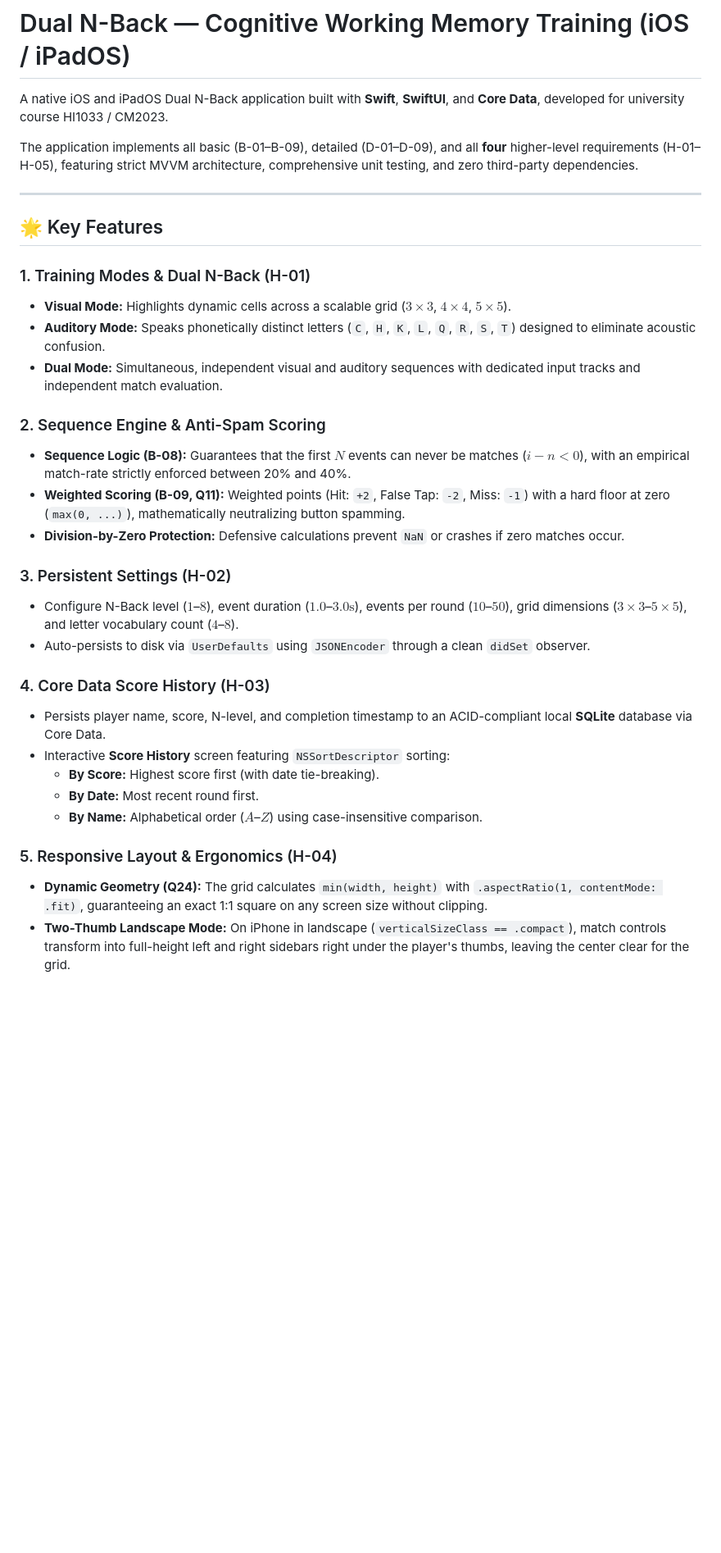
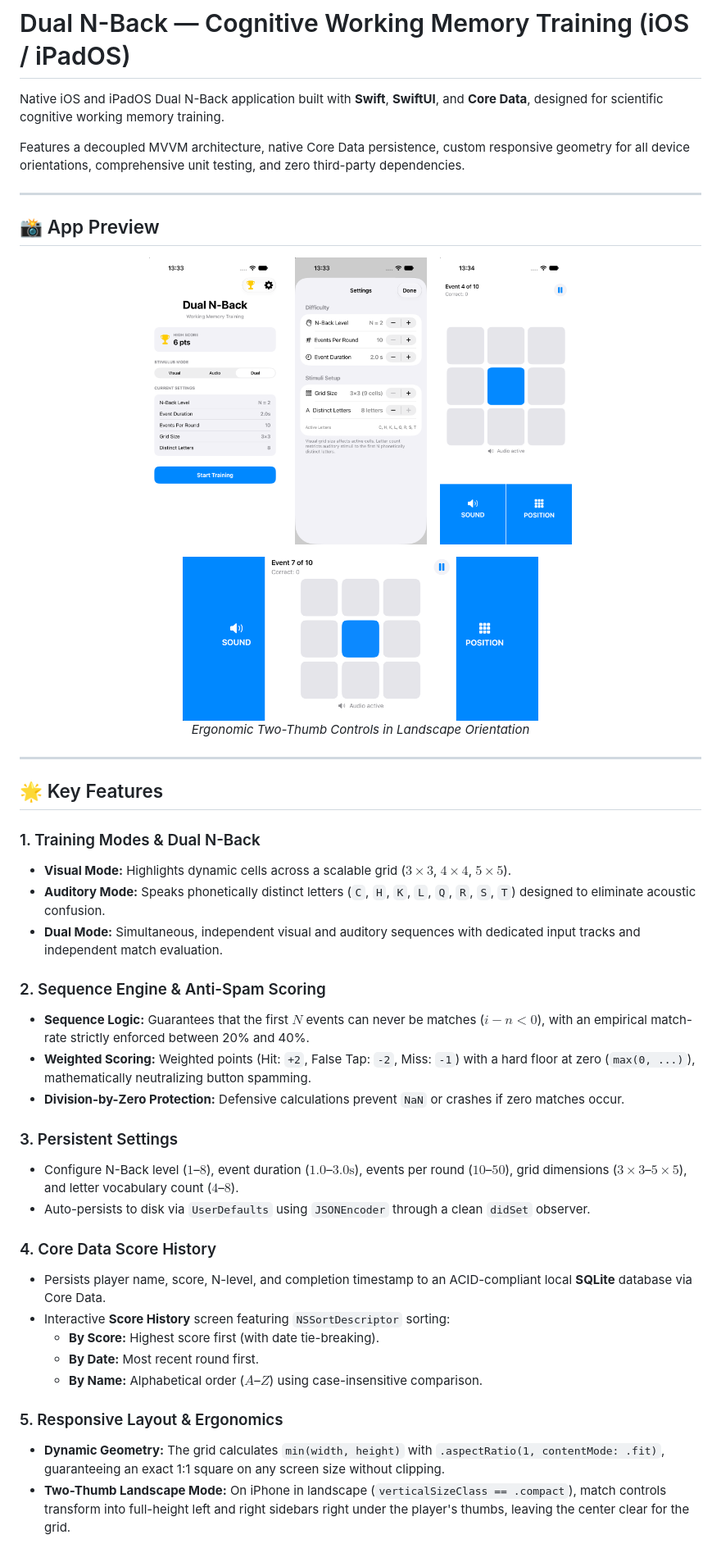
Before and after one commit to SaeedK08/Dual-N-Back, a Markdown page: README.md, the part around one of its changes. Shown at 82% size. Drawn GitHub-style; pictures changed too: screenshots/gameplay_landscape.png (added), screenshots/gameplay_portrait.png (added), screenshots/home.png (added); blank space fills up the shorter version.

Commit message:
Update README and remove unnecessary comments from source code

```diff
--- a/README.md
+++ b/README.md
@@ -1,35 +1,53 @@
 # Dual N-Back — Cognitive Working Memory Training (iOS / iPadOS)
 
-A native iOS and iPadOS Dual N-Back application built with **Swift**, **SwiftUI**, and **Core Data**, developed for university course HI1033 / CM2023.
+Native iOS and iPadOS Dual N-Back application built with **Swift**, **SwiftUI**, and **Core Data**, designed for scientific cognitive working memory training.
 
-The application implements all basic (B-01–B-09), detailed (D-01–D-09), and all **four** higher-level requirements (H-01–H-05), featuring strict MVVM architecture, comprehensive unit testing, and zero third-party dependencies.
+Features a decoupled MVVM architecture, native Core Data persistence, custom responsive geometry for all device orientations, comprehensive unit testing, and zero third-party dependencies.
+
+---
+
+## 📸 App Preview
+
+<p align="center">
+  <img src="screenshots/home.png" height="350" alt="Home Screen" />
+  &nbsp;&nbsp;
+  <img src="screenshots/settings.png" height="350" alt="Settings Screen" />
+  &nbsp;&nbsp;
+  <img src="screenshots/gameplay_portrait.png" height="350" alt="Gameplay Portrait" />
+</p>
+
+<p align="center">
+  <img src="screenshots/gameplay_landscape.png" height="200" alt="Gameplay Landscape" />
+  <br>
+  <em>Ergonomic Two-Thumb Controls in Landscape Orientation</em>
+</p>
 
 ---
 
 ## 🌟 Key Features
 
-### 1. Training Modes & Dual N-Back (H-01)
+### 1. Training Modes & Dual N-Back
 - **Visual Mode:** Highlights dynamic cells across a scalable grid ($3\times3$, $4\times4$, $5\times5$).
 - **Auditory Mode:** Speaks phonetically distinct letters (`C`, `H`, `K`, `L`, `Q`, `R`, `S`, `T`) designed to eliminate acoustic confusion.
 - **Dual Mode:** Simultaneous, independent visual and auditory sequences with dedicated input tracks and independent match evaluation.
 
 ### 2. Sequence Engine & Anti-Spam Scoring
-- **Sequence Logic (B-08):** Guarantees that the first $N$ events can never be matches ($i - n < 0$), with an empirical match-rate strictly enforced between 20% and 40%.
-- **Weighted Scoring (B-09, Q11):** Weighted points (Hit: `+2`, False Tap: `-2`, Miss: `-1`) with a hard floor at zero (`max(0, ...)`), mathematically neutralizing button spamming.
+- **Sequence Logic:** Guarantees that the first $N$ events can never be matches ($i - n < 0$), with an empirical match-rate strictly enforced between 20% and 40%.
+- **Weighted Scoring:** Weighted points (Hit: `+2`, False Tap: `-2`, Miss: `-1`) with a hard floor at zero (`max(0, ...)`), mathematically neutralizing button spamming.
 - **Division-by-Zero Protection:** Defensive calculations prevent `NaN` or crashes if zero matches occur.
 
-### 3. Persistent Settings (H-02)
+### 3. Persistent Settings
 - Configure N-Back level ($1$–$8$), event duration ($1.0$–$3.0\text{s}$), events per round ($10$–$50$), grid dimensions ($3\times3$–$5\times5$), and letter vocabulary count ($4$–$8$).
 - Auto-persists to disk via `UserDefaults` using `JSONEncoder` through a clean `didSet` observer.
 
-### 4. Core Data Score History (H-03)
+### 4. Core Data Score History
 - Persists player name, score, N-level, and completion timestamp to an ACID-compliant local **SQLite** database via Core Data.
 - Interactive **Score History** screen featuring `NSSortDescriptor` sorting:
   - **By Score:** Highest score first (with date tie-breaking).
   - **By Date:** Most recent round first.
   - **By Name:** Alphabetical order ($A$–$Z$) using case-insensitive comparison.
 
-### 5. Responsive Layout & Ergonomics (H-04)
-- **Dynamic Geometry (Q24):** The grid calculates `min(width, height)` with `.aspectRatio(1, contentMode: .fit)`, guaranteeing an exact 1:1 square on any screen size without clipping.
+### 5. Responsive Layout & Ergonomics
+- **Dynamic Geometry:** The grid calculates `min(width, height)` with `.aspectRatio(1, contentMode: .fit)`, guaranteeing an exact 1:1 square on any screen size without clipping.
 - **Two-Thumb Landscape Mode:** On iPhone in landscape (`verticalSizeClass == .compact`), match controls transform into full-height left and right sidebars right under the player's thumbs, leaving the center clear for the grid.
 
```
Also changed, not shown: other parts of README.md (+7 -7 lines), 7 other files.
